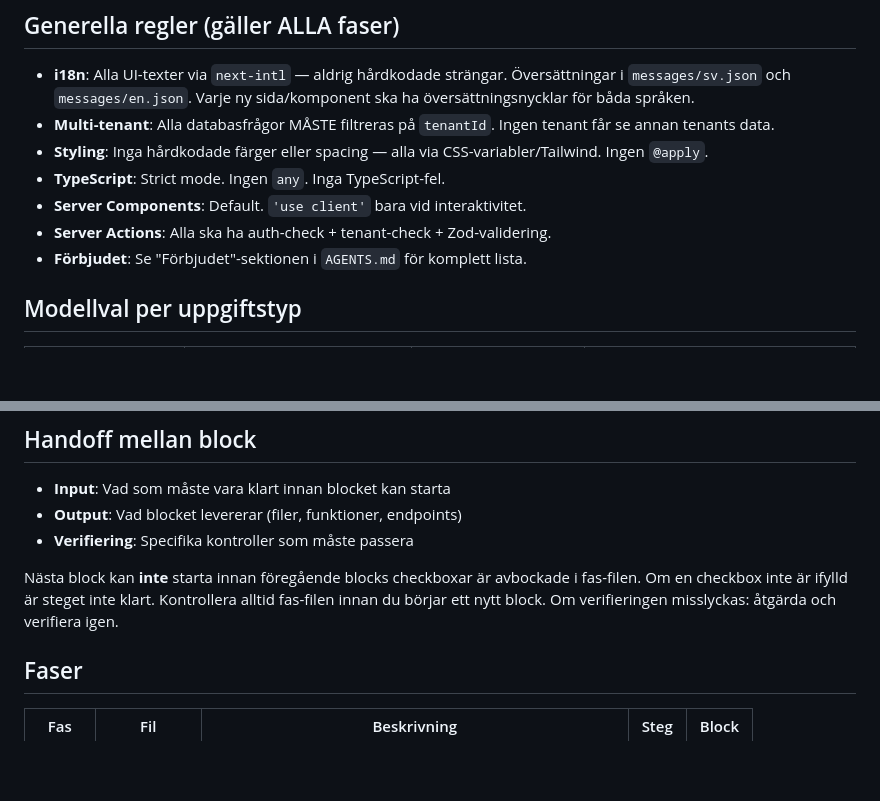
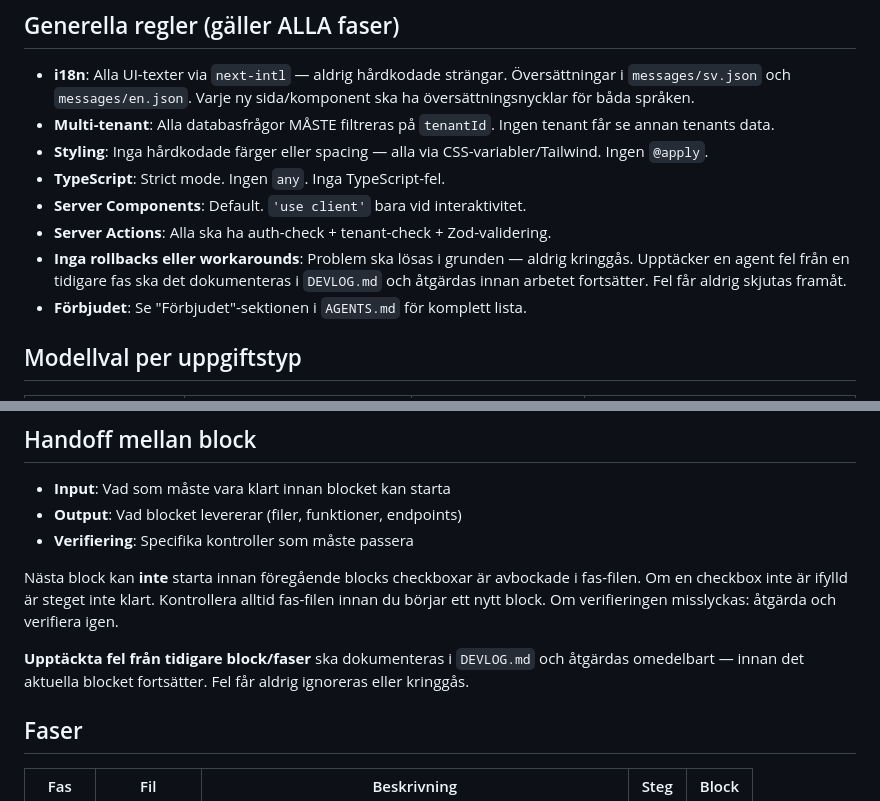
Before and after one commit to anerdins-iot/arbetsytan, a Markdown page: plan/README.md, 2 parts joined by grey strips. GitHub-like rendering; blank space fills up the shorter version.

```diff
--- a/plan/README.md
+++ b/plan/README.md
@@ -16,6 +16,7 @@ Se `PROJEKT.md` för fullständig beskrivning, `AI.md` för AI-arkitektur, `UI.m
 - **TypeScript**: Strict mode. Ingen `any`. Inga TypeScript-fel.
 - **Server Components**: Default. `'use client'` bara vid interaktivitet.
 - **Server Actions**: Alla ska ha auth-check + tenant-check + Zod-validering.
+- **Inga rollbacks eller workarounds**: Problem ska lösas i grunden — aldrig kringgås. Upptäcker en agent fel från en tidigare fas ska det dokumenteras i `DEVLOG.md` och åtgärdas innan arbetet fortsätter. Fel får aldrig skjutas framåt.
 - **Förbjudet**: Se "Förbjudet"-sektionen i `AGENTS.md` för komplett lista.
 
 ## Modellval per uppgiftstyp
@@ -68,6 +69,8 @@ Varje agentblock genomförs i fyra steg:
 
 Nästa block kan **inte** starta innan föregående blocks checkboxar är avbockade i fas-filen. Om en checkbox inte är ifylld är steget inte klart. Kontrollera alltid fas-filen innan du börjar ett nytt block. Om verifieringen misslyckas: åtgärda och verifiera igen.
 
+**Upptäckta fel från tidigare block/faser** ska dokumenteras i `DEVLOG.md` och åtgärdas omedelbart — innan det aktuella blocket fortsätter. Fel får aldrig ignoreras eller kringgås.
+
 ## Faser
 
 | Fas | Fil | Beskrivning | Steg | Block |
```
Also changed, not shown: plan/ORCHESTRATOR.md (+4 -1 lines).
